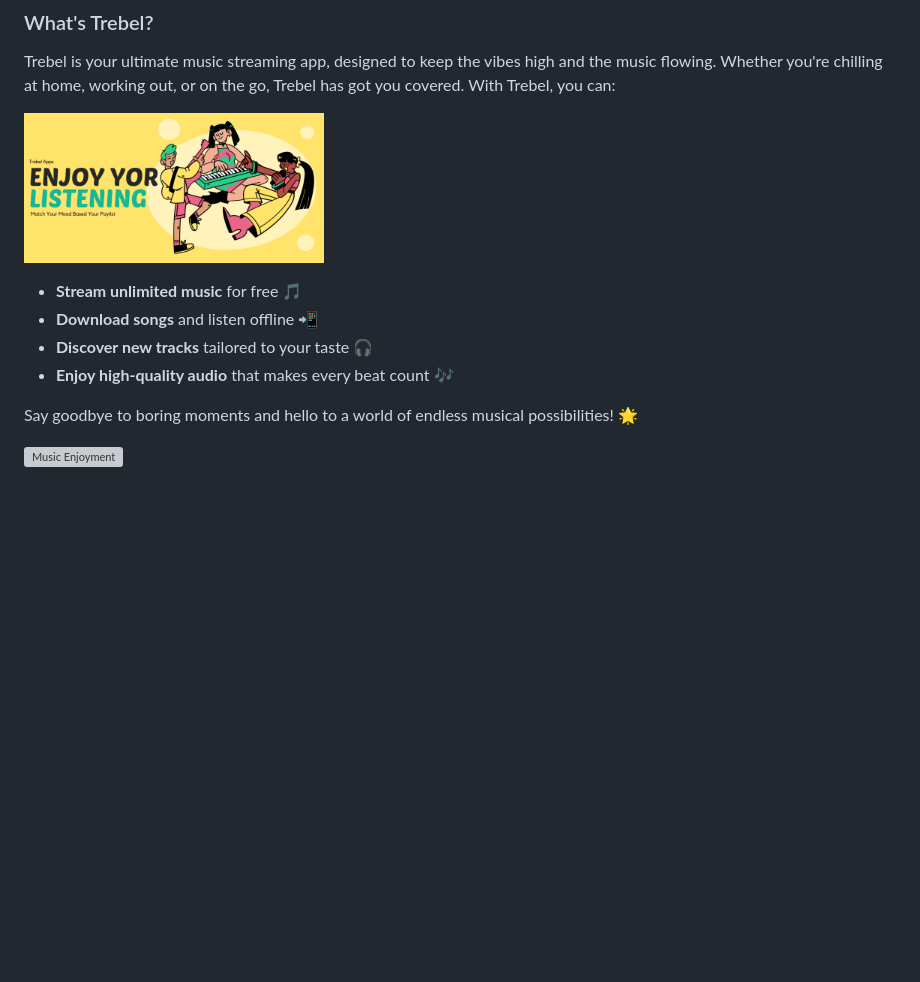
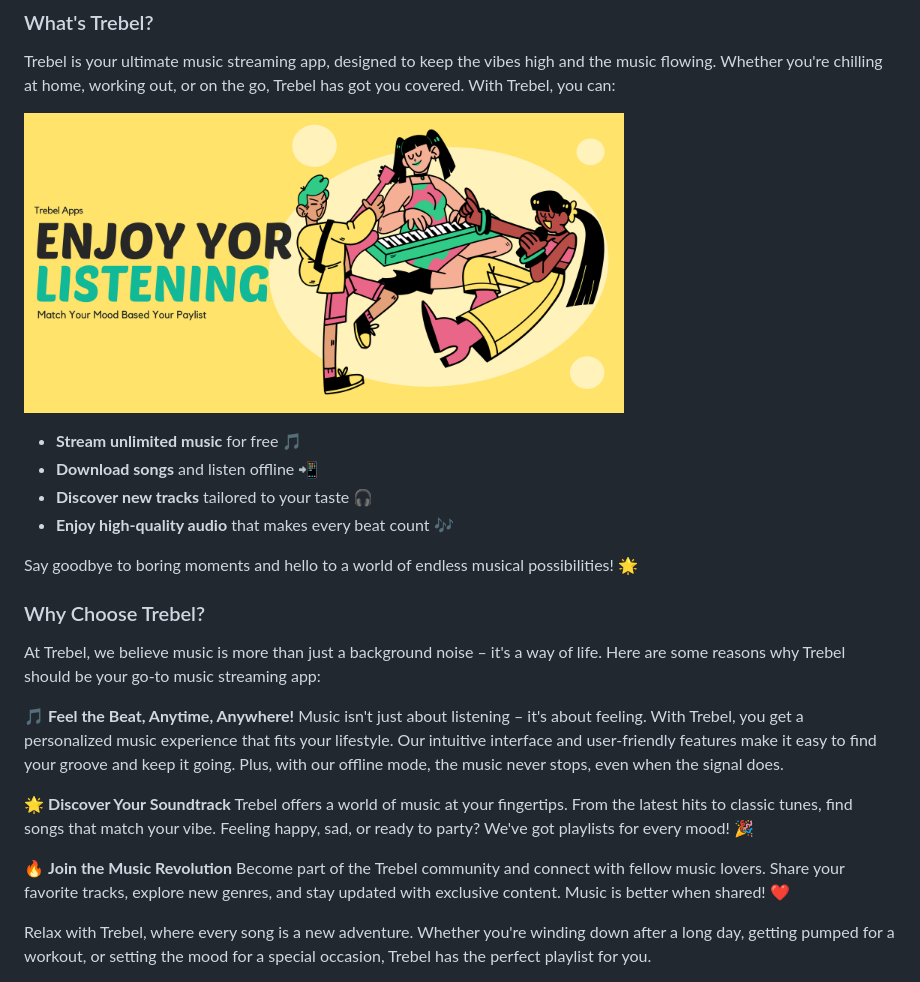
Before and after one commit to Gierda-Ganesha/Trebel_music, a Markdown page: README.md, the part around one of its changes. Rendered like a GitHub page; blank space fills up the shorter version; grey boxes are pictures that could not be loaded.

```diff
--- a/README.md
+++ b/README.md
@@ -14,7 +14,7 @@ Welcome to **Trebel**, your ultimate destination for an unparalleled music strea
 
 Trebel is your ultimate music streaming app, designed to keep the vibes high and the music flowing. Whether you're chilling at home, working out, or on the go, Trebel has got you covered. With Trebel, you can:
 
-<img src="assets/images/2.png" alt="Listening to music" width="300" style="display: block; margin: 20px auto;"> <!-- Ganti dengan path ke gambar yang sesuai -->
+<img src="assets/images/2.png" alt="Listening to music" width="600" style="display: block; margin: 20px auto;"> <!-- Ganti dengan path ke gambar yang sesuai -->
 
 - **Stream unlimited music** for free 🎵
 - **Download songs** and listen offline 📲
@@ -23,4 +23,18 @@ Trebel is your ultimate music streaming app, designed to keep the vibes high and
 
 Say goodbye to boring moments and hello to a world of endless musical possibilities! 🌟
 
-<img src="assets/images/3.png" alt="Music Enjoyment" width="300" style="display: block; margin: 20px auto;"> <!-- Ganti dengan path ke gambar yang sesuai -->
+### Why Choose Trebel?
+
+At Trebel, we believe music is more than just a background noise – it's a way of life. Here are some reasons why Trebel should be your go-to music streaming app:
+
+🎵 **Feel the Beat, Anytime, Anywhere!**
+Music isn't just about listening – it's about feeling. With Trebel, you get a personalized music experience that fits your lifestyle. Our intuitive interface and user-friendly features make it easy to find your groove and keep it going. Plus, with our offline mode, the music never stops, even when the signal does.
+
+🌟 **Discover Your Soundtrack**
+Trebel offers a world of music at your fingertips. From the latest hits to classic tunes, find songs that match your vibe. Feeling happy, sad, or ready to party? We've got playlists for every mood! 🎉
+
+🔥 **Join the Music Revolution**
+Become part of the Trebel community and connect with fellow music lovers. Share your favorite tracks, explore new genres, and stay updated with exclusive content. Music is better when shared! ❤️
+
+Relax with Trebel, where every song is a new adventure. Whether you're winding down after a long day, getting pumped for a workout, or setting the mood for a special occasion, Trebel has the perfect playlist for you.
+
```
Also changed, not shown: other parts of README.md (+6 -20 lines).
